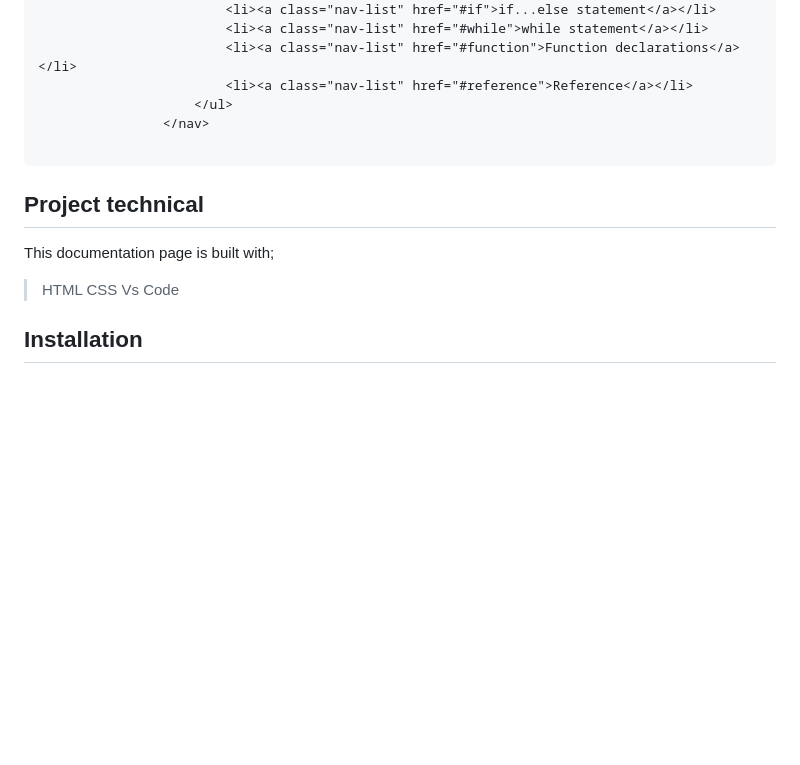
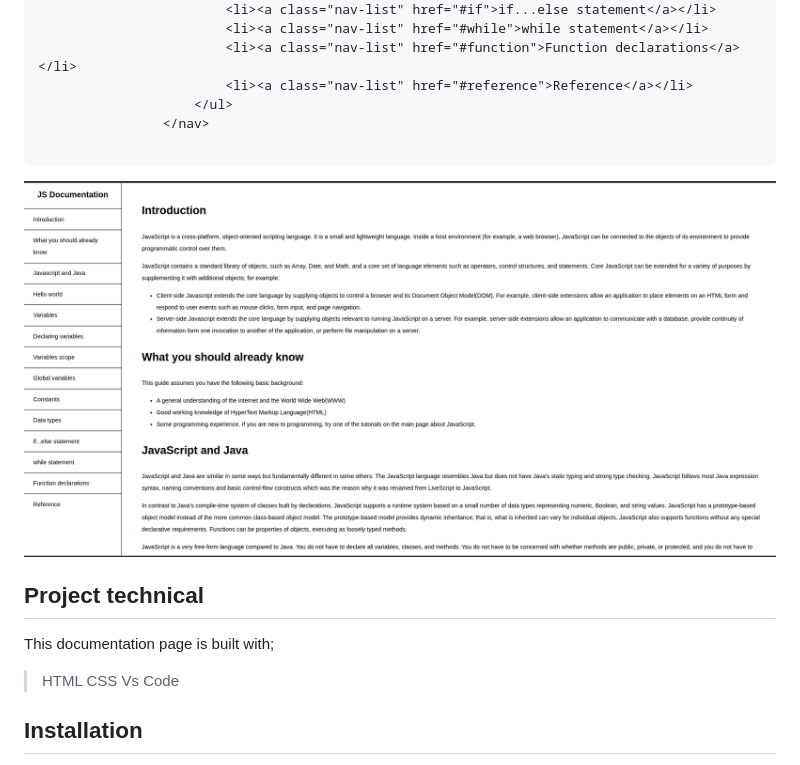
Before and after one commit to AsohLove/Technical-documentation, a Markdown page: README.md, the part around the change printed below. GitHub-like rendering; pictures changed too: assets/images/document.png (added); blank space fills up the shorter version.

````diff
--- a/README.md
+++ b/README.md
@@ -26,11 +27,14 @@ This project focuses on an HTML technical documentation page for the **JavaScrip
                 </nav>
 
 ```
+![JavaScript technical documentation](assets/images/document.png)
+
 ## Project technical
 This documentation page is built with;
 > HTML
 > CSS
 > Vs Code
+
 ## Installation
 A local copy of this project can be obtain at [this repository](git@github.com:AsohLove/Technical-documentation.git), navigate to the documentation index HTML file and open on a browser.
 
````
Also changed, not shown: other parts of README.md (+2 -1 lines), 2 other files.
